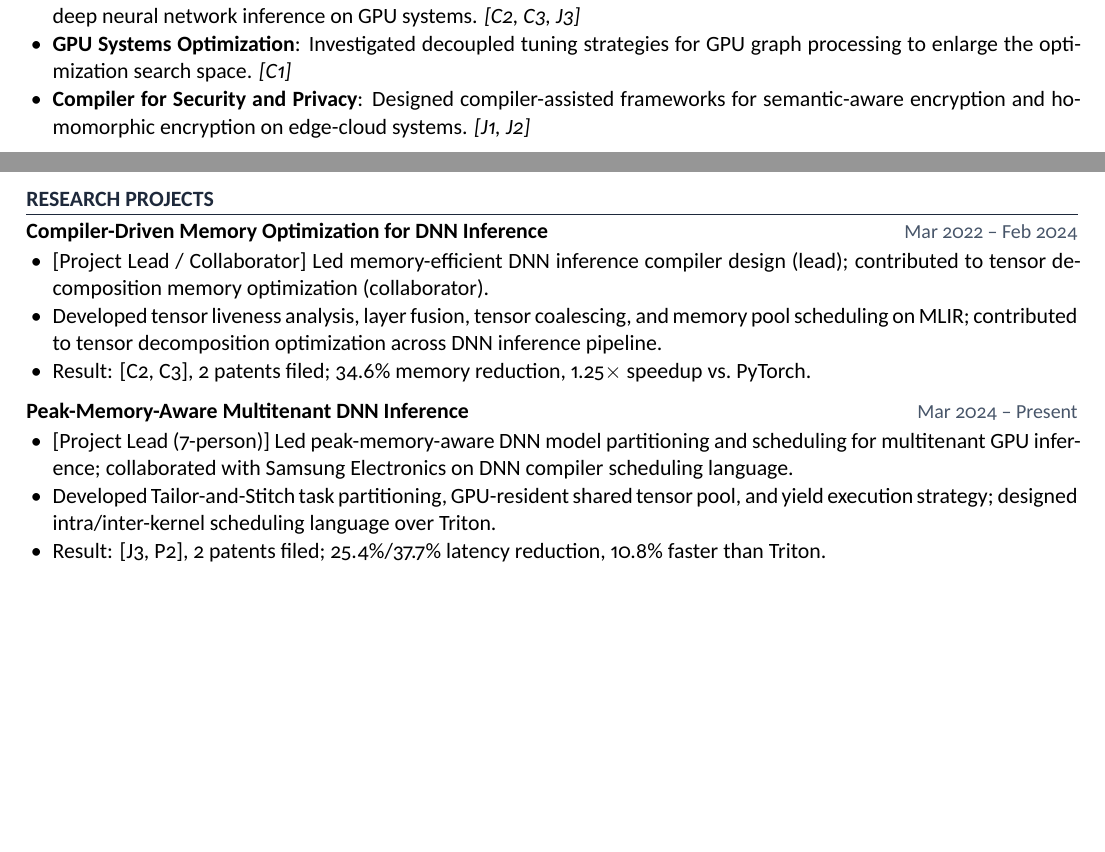
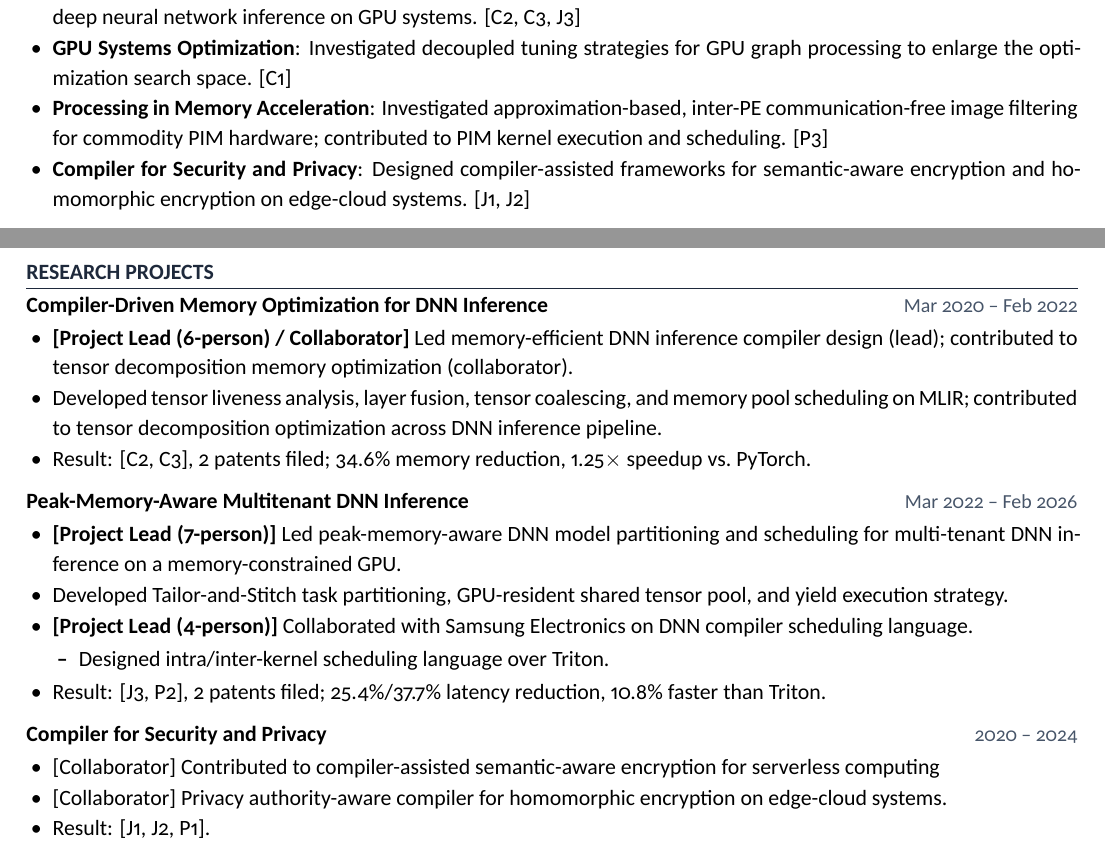
Before and after one commit to Zachary-Lee-Jaeho/Zachary-Lee-Jaeho.github.io, a LaTeX CV (assets/CV/cv.tex, which reads assets/CV/cv-meta.tex, assets/CV/cv.cls): two parts of page 1 of 2 before the commit and two parts of page 1 of 3 after it, joined at a grey line, cut so that both start at the same text, the shorter picture padded with empty space. Compiled offline with XeLaTeX.

Commit message:
Update CV formatting, add new research project, and refine LaTeX class

```diff
--- a/assets/CV/cv-meta.tex
+++ b/assets/CV/cv-meta.tex
@@ -2,7 +2,7 @@
 \newcommand{\cvname}{Jaeho Lee}
 \newcommand{\cvauthorfamily}{Lee}
 \newcommand{\cvauthorgiven}{Jaeho}
-\newcommand{\cvnamesize}{\huge}          % change font size here: \Large \LARGE \huge \Huge
+\newcommand{\cvnamesize}{\Huge}          % change font size here: \Large \LARGE \huge \Huge
 
 \newcommand{\cvinstitution}{Yonsei University, Republic of Korea}
 \newcommand{\cvemail}{jaeho [at] yonsei.ac.kr}
--- a/assets/CV/cv.cls
+++ b/assets/CV/cv.cls
@@ -8,7 +8,6 @@
 \RequirePackage{titlesec}
 \RequirePackage{enumitem}
 \RequirePackage[T1]{fontenc}
-\RequirePackage[utf8]{inputenc}
 \RequirePackage[backend=bibtex,style=numeric,sorting=none,maxnames=100]{biblatex}
 
 % Entry type filters (bibtex backend doesn't support type= in \printbibliography)
@@ -84,10 +83,13 @@
   \finentry
 }
 
+\RequirePackage[sfdefault]{carlito}
 \RequirePackage{xcolor}
-\RequirePackage[sfdefault]{carlito}
 \RequirePackage{microtype}
 \RequirePackage{hyperref}
+
+% Line spacing
+\linespread{1.1}
 
 % Remove paragraph indent
 \setlength{\parindent}{0pt}
@@ -126,9 +128,9 @@
       \cvinstitution
       \enspace$|$\enspace
       \texttt{\cvemail}
+      \\
+      \href{\cvlabfullurl}{\cvlaburl}
       \enspace$|$\enspace
-      \href{\cvlabfullurl}{\cvlaburl}
-      \\
       \href{\cvwebfullurl}{\cvweburl}
       \enspace$|$\enspace
       \href{\cvlinkedinfullurl}{\cvlinkedinurl}
--- a/assets/CV/cv.tex
+++ b/assets/CV/cv.tex
@@ -45,9 +45,10 @@
 \entrydetail{Compiler Research Lab (CoreLab), Yonsei University}
 \entrymeta{Mar 2020 -- Present}
 \begin{itemize}
-  \item \textbf{Memory-efficient DNN Compilation on GPUs}: Developed compiler techniques to reduce peak memory usage during deep neural network inference on GPU systems. \textit{\refcite{C2,C3,J3}}
-  \item \textbf{GPU Systems Optimization}: Investigated decoupled tuning strategies for GPU graph processing to enlarge the optimization search space. \textit{\refcite{C1}}
-  \item \textbf{Compiler for Security and Privacy}: Designed compiler-assisted frameworks for semantic-aware encryption and homomorphic encryption on edge-cloud systems. \textit{\refcite{J1,J2}}
+  \item \textbf{Memory-efficient DNN Compilation on GPUs}: Developed compiler techniques to reduce peak memory usage during deep neural network inference on GPU systems. \refcite{C2,C3,J3}
+  \item \textbf{GPU Systems Optimization}: Investigated decoupled tuning strategies for GPU graph processing to enlarge the optimization search space. \refcite{C1}
+  \item \textbf{Processing in Memory Acceleration}: Investigated approximation-based, inter-PE communication-free image filtering for commodity PIM hardware; contributed to PIM kernel execution and scheduling. \refcite{P3}
+  \item \textbf{Compiler for Security and Privacy}: Designed compiler-assisted frameworks for semantic-aware encryption and homomorphic encryption on edge-cloud systems. \refcite{J1,J2}
 \end{itemize}
 
 \vspace{0.4em}
@@ -63,23 +64,38 @@
 %--- Research Projects -------------------------------------------------------
 \section{Research Projects}
 
-\entrytitle{Compiler-Driven Memory Optimization for DNN Inference} \entrymeta{Mar 2022 -- Feb 2024}
+\entrytitle{Compiler-Driven Memory Optimization for DNN Inference} \entrymeta{Mar 2020 -- Feb 2022}
 \begin{itemize}
-  \item {[Project Lead / Collaborator]} Led memory-efficient DNN inference compiler design (lead); contributed to tensor decomposition memory optimization (collaborator).
+  \item \textbf{[Project Lead (6-person) / Collaborator]} Led memory-efficient DNN inference compiler design (lead); contributed to tensor decomposition memory optimization (collaborator).
   \item Developed tensor liveness analysis, layer fusion, tensor coalescing, and memory pool scheduling on MLIR; contributed to tensor decomposition optimization across DNN inference pipeline.
   \item Result: \refcite{C2,C3}, 2 patents filed; 34.6\% memory reduction, 1.25$\times$ speedup vs.\ PyTorch.
 \end{itemize}
 
 \vspace{0.4em}
 
-\entrytitle{Peak-Memory-Aware Multitenant DNN Inference} \entrymeta{Mar 2024 -- Present}
+\entrytitle{Peak-Memory-Aware Multitenant DNN Inference} \entrymeta{Mar 2022 -- Feb 2026}
 \begin{itemize}
-  \item {[Project Lead (7-person)]} Led peak-memory-aware DNN model partitioning and scheduling for multitenant GPU inference; collaborated with Samsung Electronics on DNN compiler scheduling language.
-  \item Developed Tailor-and-Stitch task partitioning, GPU-resident shared tensor pool, and yield execution strategy; designed intra/inter-kernel scheduling language over Triton.
+  \item \textbf{[Project Lead (7-person)]} Led peak-memory-aware DNN model partitioning and scheduling for multi-tenant DNN inference on a memory-constrained GPU.
+  \item Developed Tailor-and-Stitch task partitioning, GPU-resident shared tensor pool, and yield execution strategy.
+  \item \textbf{[Project Lead (4-person)]} Collaborated with Samsung Electronics on DNN compiler scheduling language.
+  \begin{itemize}
+    \item Designed intra/inter-kernel scheduling language over Triton.
+  \end{itemize}
   \item Result: \refcite{J3,P2}, 2 patents filed; 25.4\%/37.7\% latency reduction, 10.8\% faster than Triton.
 \end{itemize}
 
 \vspace{0.4em}
+
+\entrytitle{Compiler for Security and Privacy} \entrymeta{2020 -- 2024}
+\begin{itemize}
+  \item {[Collaborator]} Contributed to compiler-assisted semantic-aware encryption for serverless computing
+  \item {[Collaborator]} Privacy authority-aware compiler for homomorphic encryption on edge-cloud systems.
+  \item Result: \refcite{J1,J2,P1}.
+\end{itemize}
+
+\vspace{0.4em}
+
+\newpage
 
 \entrytitle{Processing in Memory Acceleration} \entrymeta{2024 -- 2025}
 \begin{itemize}
```
Also changed, not shown: assets/CV/cv.pdf, assets/CV/cv.tex (8 more changed lines), 2 other files.
